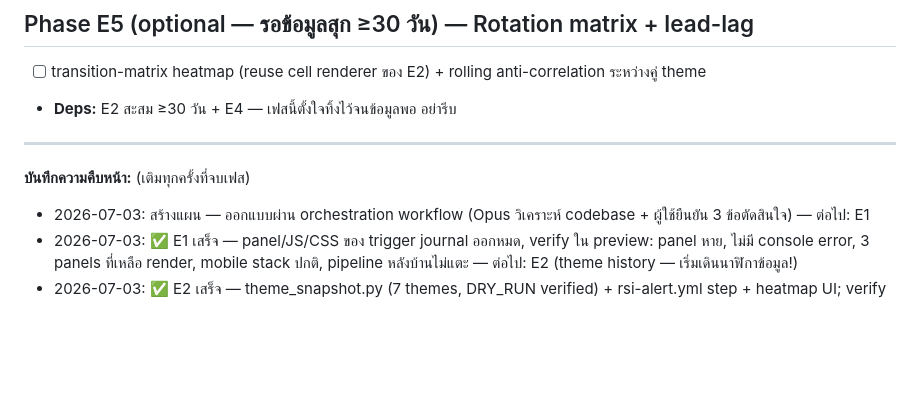
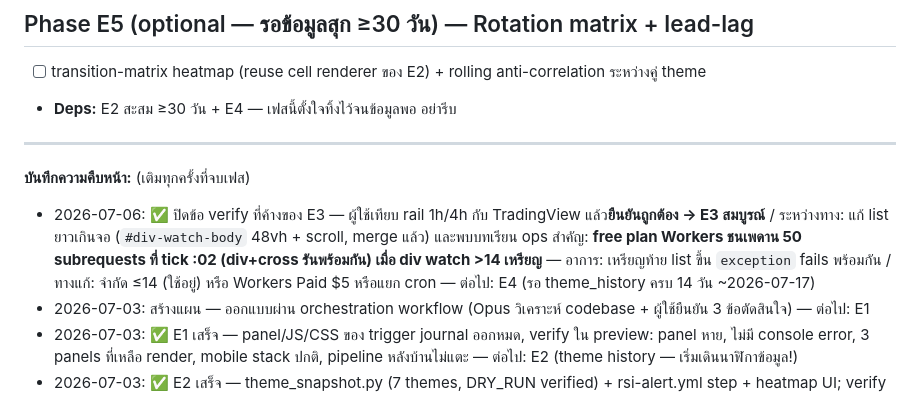
Before and after one commit to kappapon/crypto-rsi-alert, a Markdown page: DASHBOARD_V3_PLAN.md, the part around the change. Drawn GitHub-style; blank space fills up the shorter version.

Commit message:
docs: ปิด verify E3 (เทียบ TradingView ผ่าน) + บันทึกเพดาน subrequest ของ div watch
Co-Authored-By: Claude Fable 5 <noreply@anthropic.com>
Claude-Session: https://claude.ai/code/session_01VhouzfQ449gbwMwrmYP28Y

```diff
--- a/DASHBOARD_V3_PLAN.md
+++ b/DASHBOARD_V3_PLAN.md
@@ -63,6 +63,7 @@
 
 ---
 **บันทึกความคืบหน้า:** (เติมทุกครั้งที่จบเฟส)
+- 2026-07-06: ✅ ปิดข้อ verify ที่ค้างของ E3 — ผู้ใช้เทียบ rail 1h/4h กับ TradingView แล้ว**ยืนยันถูกต้อง → E3 สมบูรณ์** / ระหว่างทาง: แก้ list ยาวเกินจอ (`#div-watch-body` 48vh + scroll, merge แล้ว) และพบบทเรียน ops สำคัญ: **free plan Workers ชนเพดาน 50 subrequests ที่ tick :02 (div+cross รันพร้อมกัน) เมื่อ div watch >14 เหรียญ** — อาการ: เหรียญท้าย list ขึ้น `exception` fails พร้อมกัน / ทางแก้: จำกัด ≤14 (ใช้อยู่) หรือ Workers Paid $5 หรือแยก cron — ต่อไป: E4 (รอ theme_history ครบ 14 วัน ~2026-07-17)
 - 2026-07-03: สร้างแผน — ออกแบบผ่าน orchestration workflow (Opus วิเคราะห์ codebase + ผู้ใช้ยืนยัน 3 ข้อตัดสินใจ) — ต่อไป: E1
 - 2026-07-03: ✅ E1 เสร็จ — panel/JS/CSS ของ trigger journal ออกหมด, verify ใน preview: panel หาย, ไม่มี console error, 3 panels ที่เหลือ render, mobile stack ปกติ, pipeline หลังบ้านไม่แตะ — ต่อไป: E2 (theme history — เริ่มเดินนาฬิกาข้อมูล!)
 - 2026-07-03: ✅ E2 เสร็จ — theme_snapshot.py (7 themes, DRY_RUN verified) + rsi-alert.yml step + heatmap UI; verify ด้วย history สังเคราะห์ 8 วัน (เซลล์ +/− สี intensity ถูก, เลขตรงคำนวณมือ, 1M โชว์ `·` + countdown 23 วัน) แล้ว seed ข้อมูลจริงวันแรก 2026-07-03 (ทุกเซลล์ `·` + countdown ครบ — อ่านเป็น "กำลังสะสม" ตามแผน) — ต่อไป: E3 (div journey timeline)
```
